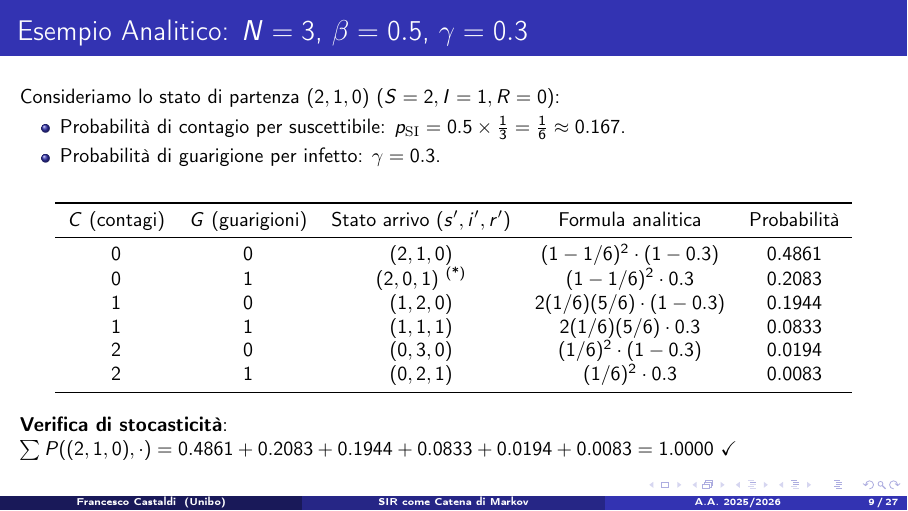
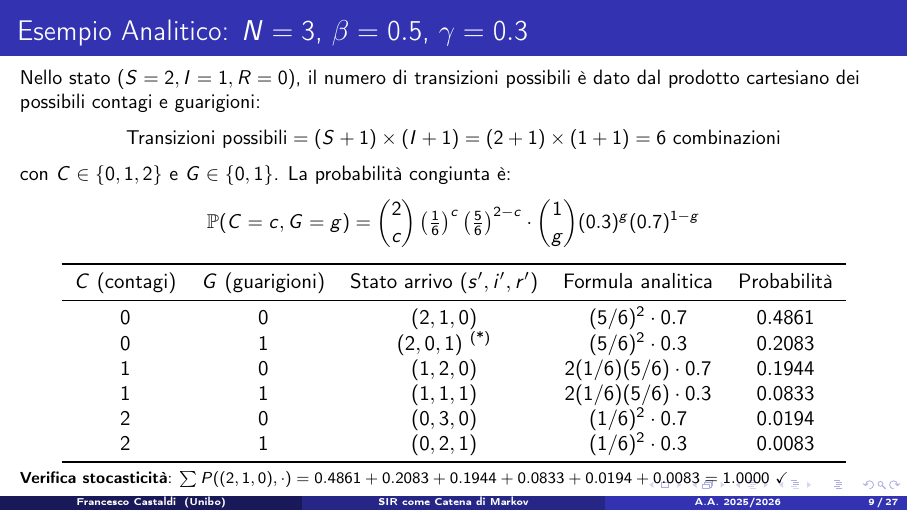
Before and after one commit to FrancescoCastaldi/sir-markov-chain, LaTeX slides (report/presentazione.tex): page 9 of 27. Compiled offline with pdfLaTeX.

Commit message:
Aggiunge formula (S+1)(I+1)=6 e probabilita congiunta esplicita nella Slide 9

```diff
--- a/report/presentazione.tex
+++ b/report/presentazione.tex
@@ -338,35 +338,39 @@
 
 % SLIDE 9 — Esempio N=3
 \begin{frame}{Esempio Analitico: $N=3$, $\beta=0.5$, $\gamma=0.3$}
-    Consideriamo lo stato di partenza \textbf{$(2, 1, 0)$} ($S=2, I=1, R=0$):
-    \begin{itemize}
-        \item Probabilità di contagio per suscettibile: $p_{\mathrm{SI}} = 0.5 \times \frac{1}{3} = \frac{1}{6} \approx 0.167$.
-        \item Probabilità di guarigione per infetto: $\gamma = 0.3$.
-    \end{itemize}
+    Nello stato \textbf{$(S=2, I=1, R=0)$}, il numero di transizioni possibili è dato dal prodotto cartesiano dei possibili contagi e guarigioni:
+    \[
+    \text{Transizioni possibili} = (S+1) \times (I+1) = (2+1) \times (1+1) = \mathbf{6} \text{ combinazioni}
+    \]
+    con $C \in \{0, 1, 2\}$ e $G \in \{0, 1\}$. La probabilità congiunta è:
+    \[
+    \mathbb{P}(C=c, G=g) = \binom{2}{c} \left(\tfrac{1}{6}\right)^c \left(\tfrac{5}{6}\right)^{2-c} \cdot \binom{1}{g} (0.3)^g (0.7)^{1-g}
+    \]
 
-    \vspace{0.2cm}
+    \vspace{-0.15cm}
     \begin{center}
+    \resizebox{0.92\textwidth}{!}{
     \begin{tabular}{ccccc}
     \toprule
     $C$ (contagi) & $G$ (guarigioni) & Stato arrivo $(s',i',r')$ & Formula analitica & Probabilità \\
     \midrule
-    0 & 0 & $(2, 1, 0)$ & $(1-1/6)^2 \cdot (1-0.3)$ & $\mathbf{0.4861}$ \\
-    0 & 1 & $(2, 0, 1)$ \textsuperscript{(*)} & $(1-1/6)^2 \cdot 0.3$ & $\mathbf{0.2083}$ \\
-    1 & 0 & $(1, 2, 0)$ & $2(1/6)(5/6) \cdot (1-0.3)$ & $\mathbf{0.1944}$ \\
+    0 & 0 & $(2, 1, 0)$ & $(5/6)^2 \cdot 0.7$ & $\mathbf{0.4861}$ \\
+    0 & 1 & $(2, 0, 1)$ \textsuperscript{(*)} & $(5/6)^2 \cdot 0.3$ & $\mathbf{0.2083}$ \\
+    1 & 0 & $(1, 2, 0)$ & $2(1/6)(5/6) \cdot 0.7$ & $\mathbf{0.1944}$ \\
     1 & 1 & $(1, 1, 1)$ & $2(1/6)(5/6) \cdot 0.3$ & $\mathbf{0.0833}$ \\
-    2 & 0 & $(0, 3, 0)$ & $(1/6)^2 \cdot (1-0.3)$ & $\mathbf{0.0194}$ \\
+    2 & 0 & $(0, 3, 0)$ & $(1/6)^2 \cdot 0.7$ & $\mathbf{0.0194}$ \\
     2 & 1 & $(0, 2, 1)$ & $(1/6)^2 \cdot 0.3$ & $\mathbf{0.0083}$ \\
     \bottomrule
     \end{tabular}
+    }
     \end{center}
-    \vspace{0.1cm}
-    \textbf{Verifica di stocasticità}: $\sum P((2,1,0), \cdot) = 0.4861 + 0.2083 + 0.1944 + 0.0833 + 0.0194 + 0.0083 = \mathbf{1.0000}$ \checkmark
+    \vspace{-0.05cm}
+    \footnotesize \textbf{Verifica stocasticità}: $\sum P((2,1,0), \cdot) = 0.4861 + 0.2083 + 0.1944 + 0.0833 + 0.0194 + 0.0083 = \mathbf{1.0000}$ \checkmark
 
     \note{
-        Questo esempio pratico per N=3 mostra il calcolo riga per riga:
-        partendo da (2,1,0), ci sono 6 possibili stati di arrivo.
-        La somma delle probabilità è esattamente 1.
-        Notiamo che lo stato (2,0,1) è assorbente poiché ha I=0.
+        Il numero di possibili transizioni partendo da (S,I) è esattamente (S+1)(I+1) = (2+1)(1+1) = 6 combinazioni.
+        Ciascuna probabilità è calcolata tramite la formula congiunta Binomiale(Contagi) x Binomiale(Guarigioni).
+        La somma di tutte le 6 transizioni è esattamente 1 (riga stocastica della matrice P).
     }
 \end{frame}
 
```
Also changed, not shown: report/presentazione.md (+7 -4 lines), report/presentazione.pdf.
